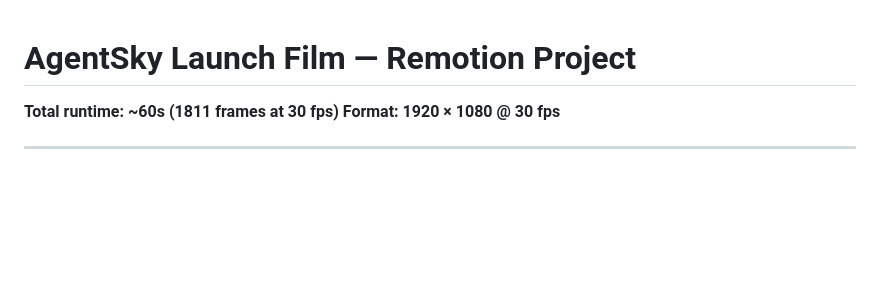
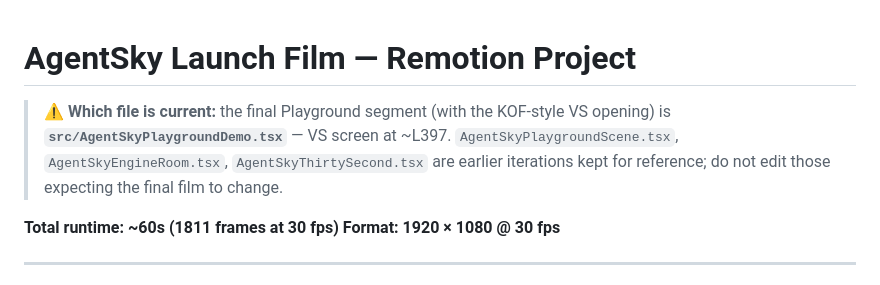
Before and after one commit to xq002011-cpu/agentsky-launch-video, a Markdown page: README.md, the part around the change. GitHub-like rendering; blank space fills up the shorter version.

Commit message:
README: point editors at the current Playground composition
Co-Authored-By: Claude Opus 5 <noreply@anthropic.com>

```diff
--- a/README.md
+++ b/README.md
@@ -1,4 +1,8 @@
 # AgentSky Launch Film — Remotion Project
+
+
+> **⚠️ Which file is current:** the final Playground segment (with the KOF-style VS opening) is **`src/AgentSkyPlaygroundDemo.tsx`** — VS screen at ~L397. `AgentSkyPlaygroundScene.tsx`, `AgentSkyEngineRoom.tsx`, `AgentSkyThirtySecond.tsx` are earlier iterations kept for reference; do not edit those expecting the final film to change.
+
 
 **Total runtime: ~60s (1811 frames at 30 fps)**
 **Format: 1920 × 1080 @ 30 fps**
```
